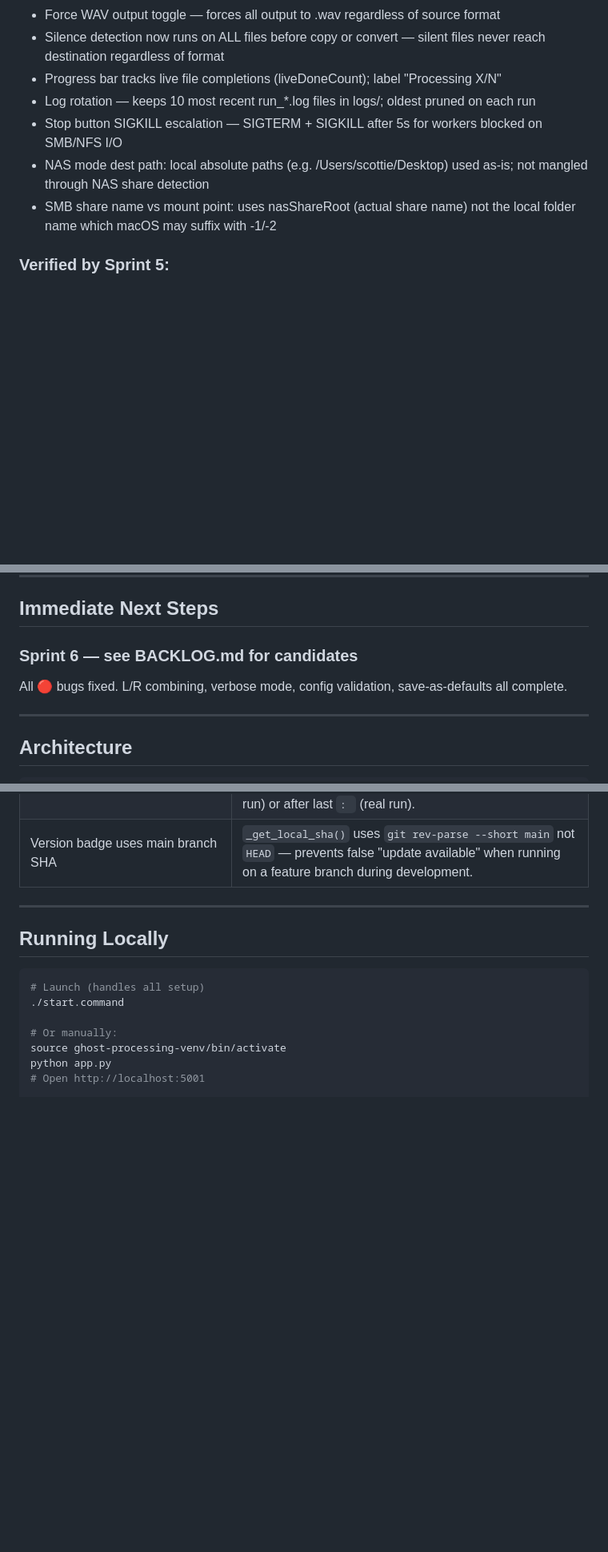
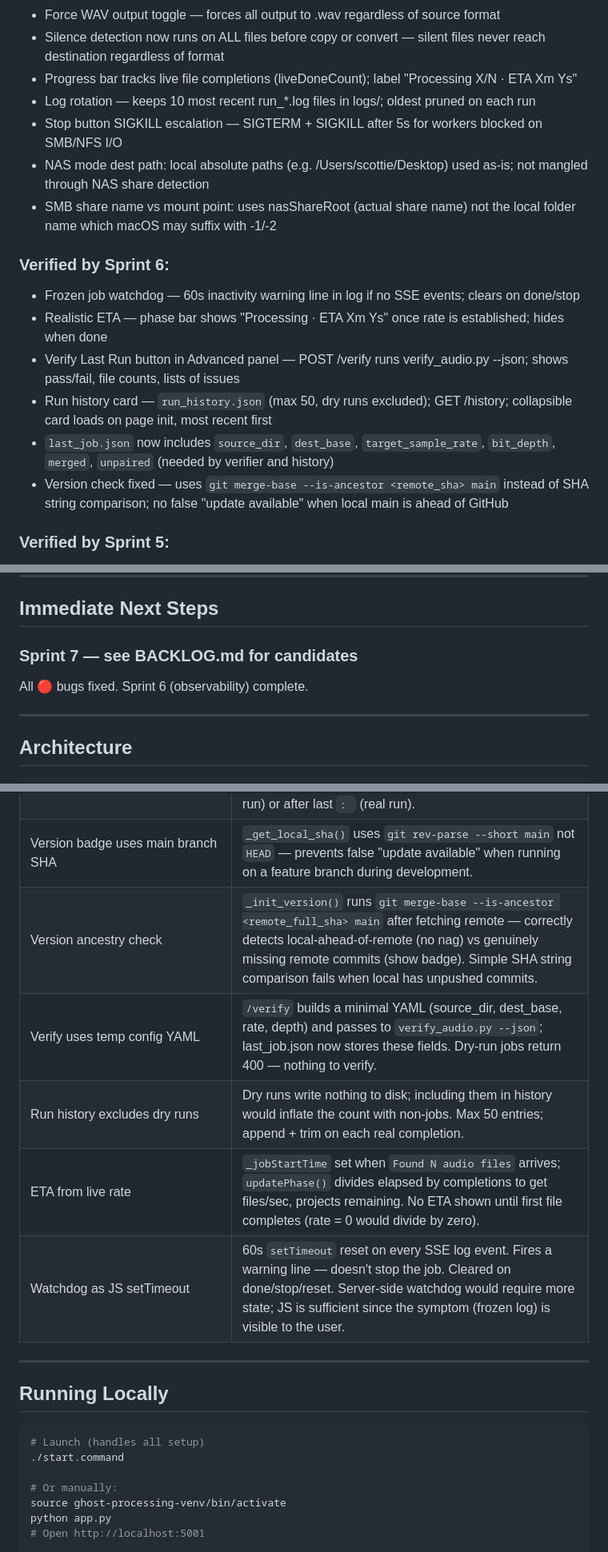
Before and after one commit to scottie8392/ghost-processing, a Markdown page: CLAUDE.md, 3 parts joined by grey strips. Shown at 80% size. Drawn GitHub-style; blank space fills up the shorter version.

Commit message:
Docs: update CLAUDE.md for Sprint 6 completion
Co-Authored-By: Claude Sonnet 4.6 <noreply@anthropic.com>

```diff
--- a/CLAUDE.md
+++ b/CLAUDE.md
@@ -70,11 +70,19 @@ The app is **feature-complete and working**. Core pipeline verified by real test
 - Dry run mode: no files written, all counts correct, amber banner, format matches real run
 - Force WAV output toggle — forces all output to .wav regardless of source format
 - Silence detection now runs on ALL files before copy or convert — silent files never reach destination regardless of format
-- Progress bar tracks live file completions (liveDoneCount); label "Processing X/N"
+- Progress bar tracks live file completions (liveDoneCount); label "Processing X/N · ETA Xm Ys"
 - Log rotation — keeps 10 most recent run_*.log files in logs/; oldest pruned on each run
 - Stop button SIGKILL escalation — SIGTERM + SIGKILL after 5s for workers blocked on SMB/NFS I/O
 - NAS mode dest path: local absolute paths (e.g. /Users/scottie/Desktop) used as-is; not mangled through NAS share detection
 - SMB share name vs mount point: uses nasShareRoot (actual share name) not the local folder name which macOS may suffix with -1/-2
+
+### Verified by Sprint 6:
+- Frozen job watchdog — 60s inactivity warning line in log if no SSE events; clears on done/stop
+- Realistic ETA — phase bar shows "Processing · ETA Xm Ys" once rate is established; hides when done
+- Verify Last Run button in Advanced panel — POST /verify runs verify_audio.py --json; shows pass/fail, file counts, lists of issues
+- Run history card — `run_history.json` (max 50, dry runs excluded); GET /history; collapsible card loads on page init, most recent first
+- `last_job.json` now includes `source_dir`, `dest_base`, `target_sample_rate`, `bit_depth`, `merged`, `unpaired` (needed by verifier and history)
+- Version check fixed — uses `git merge-base --is-ancestor <remote_sha> main` instead of SHA string comparison; no false "update available" when local main is ahead of GitHub
 
 ### Verified by Sprint 5:
 - pydub/ffmpeg subprocess noise suppressed — fd-level redirect (os.dup2) silences ffmpeg command strings from AIF decode
@@ -109,8 +117,8 @@ The app is **feature-complete and working**. Core pipeline verified by real test
 
 ## Immediate Next Steps
 
-### Sprint 6 — see BACKLOG.md for candidates
-All 🔴 bugs fixed. L/R combining, verbose mode, config validation, save-as-defaults all complete.
+### Sprint 7 — see BACKLOG.md for candidates
+All 🔴 bugs fixed. Sprint 6 (observability) complete.
 
 ---
 
@@ -234,6 +245,11 @@ _current_job     = None          # {"name": str, "source": str} set when a job s
 | L/R combining from source | `find_lr_source_pairs(source_dir)` pre-scans source; matched L/R filtered out of `batch_process` skip set; `merge_lr_pairs()` merges directly source→dest using `sox -M left right -b N outpath rate -v RATE dither -s` — L/R files never appear in dest. Unpaired L/R blocked by default; `allow_unpaired_lr` passes them through as mono. |
 | Merged display name | Log and File Review show original stem name (e.g. `Drums/808_15.wav`), not the suffixed output. `addReviewItem` for merged type extracts after last `→` (dry run) or after last `: ` (real run). |
 | Version badge uses main branch SHA | `_get_local_sha()` uses `git rev-parse --short main` not `HEAD` — prevents false "update available" when running on a feature branch during development. |
+| Version ancestry check | `_init_version()` runs `git merge-base --is-ancestor <remote_full_sha> main` after fetching remote — correctly detects local-ahead-of-remote (no nag) vs genuinely missing remote commits (show badge). Simple SHA string comparison fails when local has unpushed commits. |
+| Verify uses temp config YAML | `/verify` builds a minimal YAML (source_dir, dest_base, rate, depth) and passes to `verify_audio.py --json`; last_job.json now stores these fields. Dry-run jobs return 400 — nothing to verify. |
+| Run history excludes dry runs | Dry runs write nothing to disk; including them in history would inflate the count with non-jobs. Max 50 entries; append + trim on each real completion. |
+| ETA from live rate | `_jobStartTime` set when `Found N audio files` arrives; `updatePhase()` divides elapsed by completions to get files/sec, projects remaining. No ETA shown until first file completes (rate = 0 would divide by zero). |
+| Watchdog as JS setTimeout | 60s `setTimeout` reset on every SSE log event. Fires a warning line — doesn't stop the job. Cleared on done/stop/reset. Server-side watchdog would require more state; JS is sufficient since the symptom (frozen log) is visible to the user. |
 
 ---
 
```
Also changed, not shown: other parts of CLAUDE.md (+6 -3 lines).
